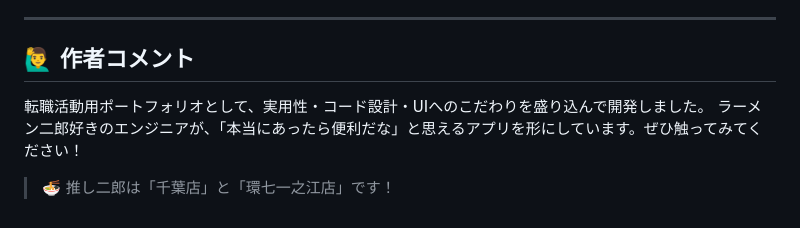
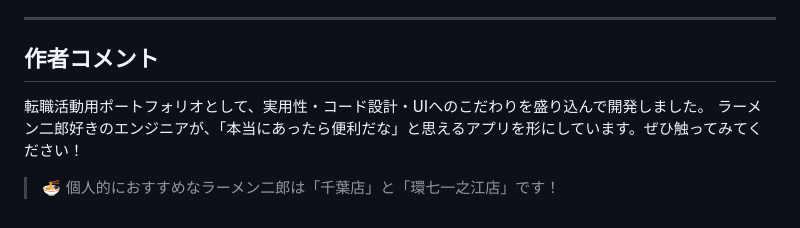
Before and after one commit to RamenJiro-vocational-school/ramen_jiro_vocational_school, a Markdown page: README.md, the part around the change. Rendered like a GitHub page.

Commit message:
トップページ改変中

```diff
--- a/README.md
+++ b/README.md
@@ -76,9 +76,9 @@ flutter run -d chrome  # または -d emulator-5554 等（デバイスID）
 
 ---
 
-## 🙋‍♂️ 作者コメント
+##  作者コメント
 
 転職活動用ポートフォリオとして、実用性・コード設計・UIへのこだわりを盛り込んで開発しました。
 ラーメン二郎好きのエンジニアが、「本当にあったら便利だな」と思えるアプリを形にしています。ぜひ触ってみてください！
 
-> 🍜 推し二郎は「千葉店」と「環七一之江店」です！
+> 🍜 個人的におすすめなラーメン二郎は「千葉店」と「環七一之江店」です！
```
